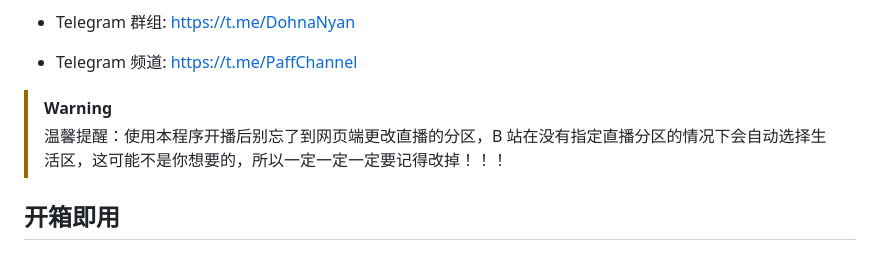
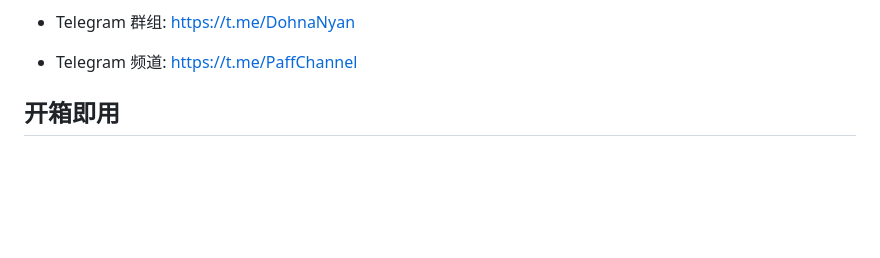
Before and after one commit to GamerNoTitle/BiliLive-Utility, a Markdown page: README.md, the part around the change. Drawn GitHub-style; blank space fills up the shorter version.

Commit message:
docs: 更新 README.md，删除旧版本描述

```diff
--- a/README.md
+++ b/README.md
@@ -12,10 +12,6 @@
 - Telegram 群组: https://t.me/DohnaNyan
 
 - Telegram 频道: https://t.me/PaffChannel
-
-> [!warning]
->
-> 温馨提醒：使用本程序开播后别忘了到网页端更改直播的分区，B 站在没有指定直播分区的情况下会自动选择生活区，这可能不是你想要的，所以一定一定一定要记得改掉！！！
 
 ## 开箱即用
 
```
